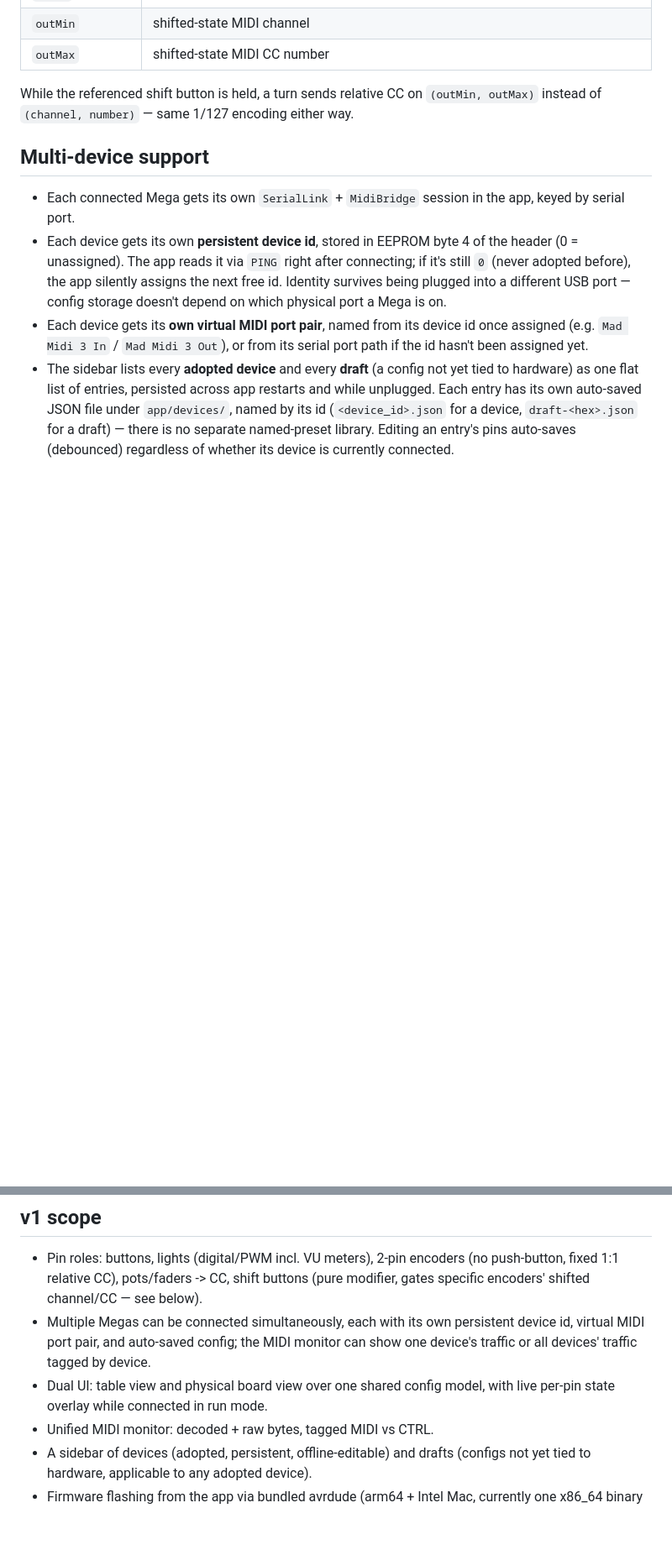
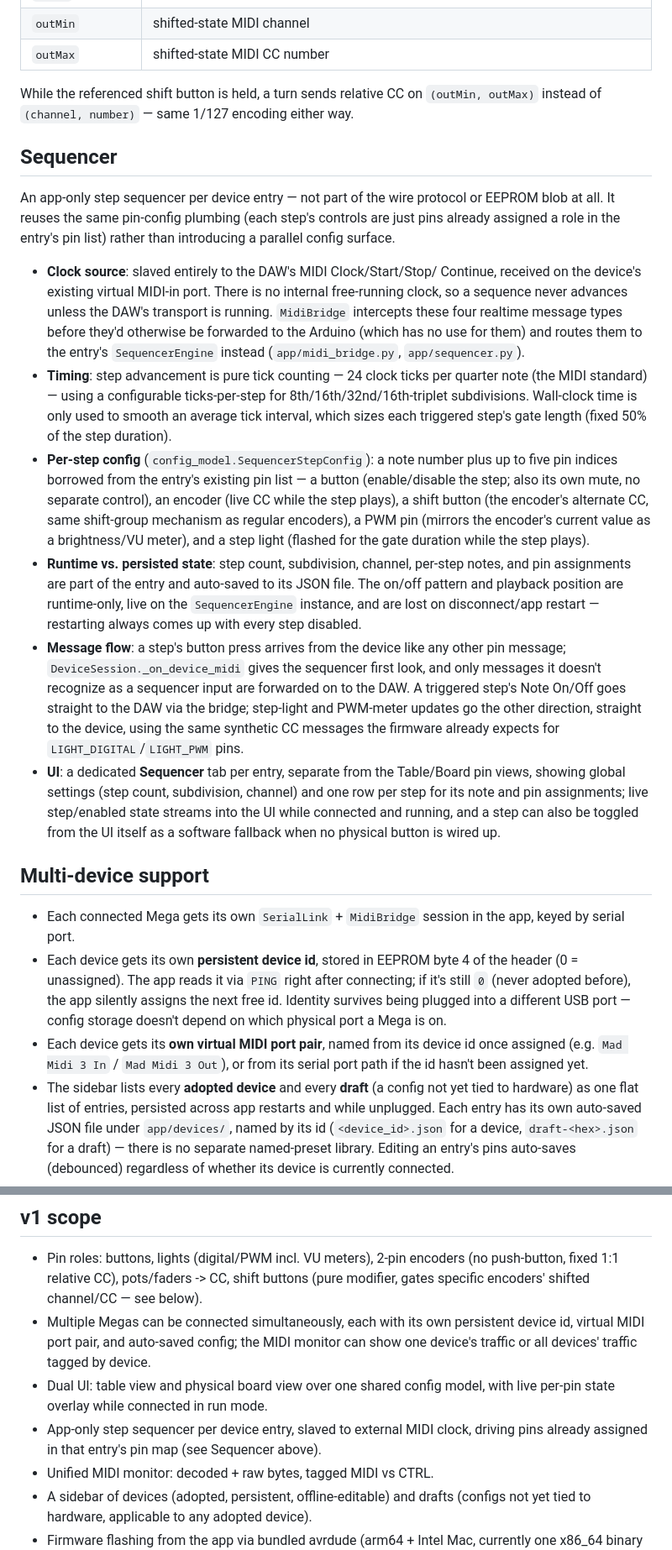
Before and after one commit to dehandigemannen/mad-midi, a Markdown page: PLAN.md, 2 parts joined by grey strips. Shown at 84% size. Drawn GitHub-style; blank space fills up the shorter version.

```diff
--- a/PLAN.md
+++ b/PLAN.md
@@ -115,6 +115,54 @@ While the referenced shift button is held, a turn sends relative CC on
 `(outMin, outMax)` instead of `(channel, number)` — same 1/127 encoding
 either way.
 
+## Sequencer
+
+An app-only step sequencer per device entry — not part of the wire
+protocol or EEPROM blob at all. It reuses the same pin-config plumbing
+(each step's controls are just pins already assigned a role in the entry's
+pin list) rather than introducing a parallel config surface.
+
+- **Clock source**: slaved entirely to the DAW's MIDI Clock/Start/Stop/
+  Continue, received on the device's existing virtual MIDI-in port. There
+  is no internal free-running clock, so a sequence never advances unless
+  the DAW's transport is running. `MidiBridge` intercepts these four
+  realtime message types before they'd otherwise be forwarded to the
+  Arduino (which has no use for them) and routes them to the entry's
+  `SequencerEngine` instead (`app/midi_bridge.py`, `app/sequencer.py`).
+- **Timing**: step advancement is pure tick counting — 24 clock ticks per
+  quarter note (the MIDI standard) — using a configurable ticks-per-step
+  for 8th/16th/32nd/16th-triplet subdivisions. Wall-clock time is only
+  used to smooth an average tick interval, which sizes each triggered
+  step's gate length (fixed 50% of the step duration).
+- **Per-step config** (`config_model.SequencerStepConfig`): a note number
+  plus up to five pin indices borrowed from the entry's existing pin
+  list — a button (enable/disable the step; also its own mute, no
+  separate control), an encoder (live CC while the step plays), a shift
+  button (the encoder's alternate CC, same shift-group mechanism as
+  regular encoders), a PWM pin (mirrors the encoder's current value as a
+  brightness/VU meter), and a step light (flashed for the gate duration
+  while the step plays).
+- **Runtime vs. persisted state**: step count, subdivision, channel,
+  per-step notes, and pin assignments are part of the entry and
+  auto-saved to its JSON file. The on/off pattern and playback position
+  are runtime-only, live on the `SequencerEngine` instance, and are lost
+  on disconnect/app restart — restarting always comes up with every step
+  disabled.
+- **Message flow**: a step's button press arrives from the device like any
+  other pin message; `DeviceSession._on_device_midi` gives the sequencer
+  first look, and only messages it doesn't recognize as a sequencer input
+  are forwarded on to the DAW. A triggered step's Note On/Off goes
+  straight to the DAW via the bridge; step-light and PWM-meter updates go
+  the other direction, straight to the device, using the same synthetic
+  CC messages the firmware already expects for `LIGHT_DIGITAL`/`LIGHT_PWM`
+  pins.
+- **UI**: a dedicated **Sequencer** tab per entry, separate from the
+  Table/Board pin views, showing global settings (step count, subdivision,
+  channel) and one row per step for its note and pin assignments; live
+  step/enabled state streams into the UI while connected and running, and
+  a step can also be toggled from the UI itself as a software fallback
+  when no physical button is wired up.
+
 ## Multi-device support
 
 - Each connected Mega gets its own `SerialLink` + `MidiBridge` session in the
@@ -188,6 +237,9 @@ mad-midi/
   by device.
 - Dual UI: table view and physical board view over one shared config model,
   with live per-pin state overlay while connected in run mode.
+- App-only step sequencer per device entry, slaved to external MIDI clock,
+  driving pins already assigned in that entry's pin map (see Sequencer
+  above).
 - Unified MIDI monitor: decoded + raw bytes, tagged MIDI vs CTRL.
 - A sidebar of devices (adopted, persistent, offline-editable) and drafts
   (configs not yet tied to hardware, applicable to any adopted device).
```
Also changed, not shown: other parts of PLAN.md (+1 -0 lines), README.md (+23 -0 lines).
